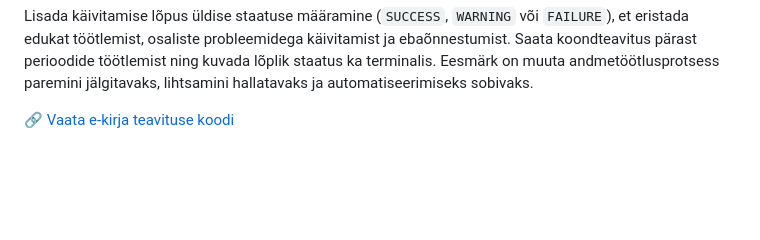
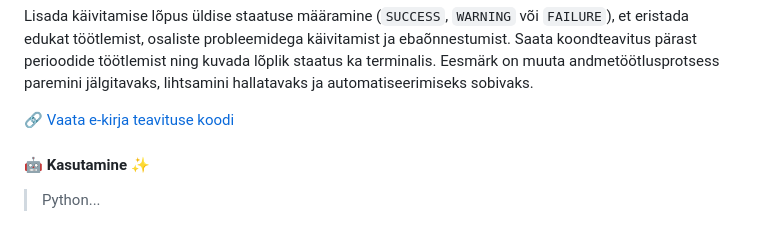
Before and after one commit to andres-assukyll/daca-portfolio, a Markdown page: week-8/README.md, the part around the change. Rendered like a GitHub page; blank space fills up the shorter version.

```diff
--- a/week-8/README.md
+++ b/week-8/README.md
@@ -45,3 +45,6 @@ Lisada `pipeline.py` faili e-kirja teavituse funktsionaalsus, mis koondab ühe k
 Lisada käivitamise lõpus üldise staatuse määramine (`SUCCESS`, `WARNING` või `FAILURE`), et eristada edukat töötlemist, osaliste probleemidega käivitamist ja ebaõnnestumist. Saata koondteavitus pärast perioodide töötlemist ning kuvada lõplik staatus ka terminalis. Eesmärk on muuta andmetöötlusprotsess paremini jälgitavaks, lihtsamini hallatavaks ja automatiseerimiseks sobivaks.
 
 🔗 [Vaata e-kirja teavituse koodi](individual/transform.py)
+
+#### 🤖 Kasutamine ✨
+> Python...
```
